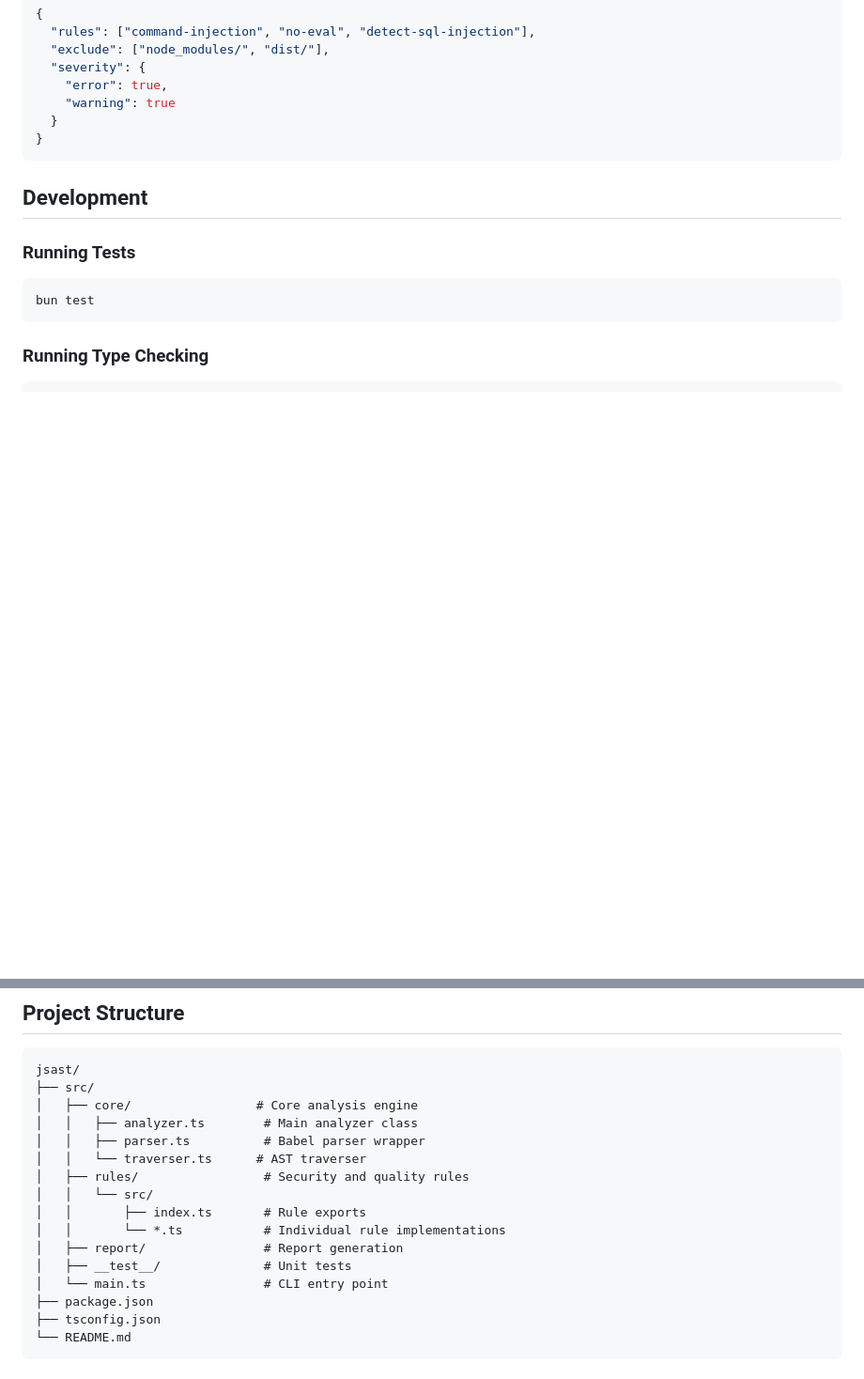
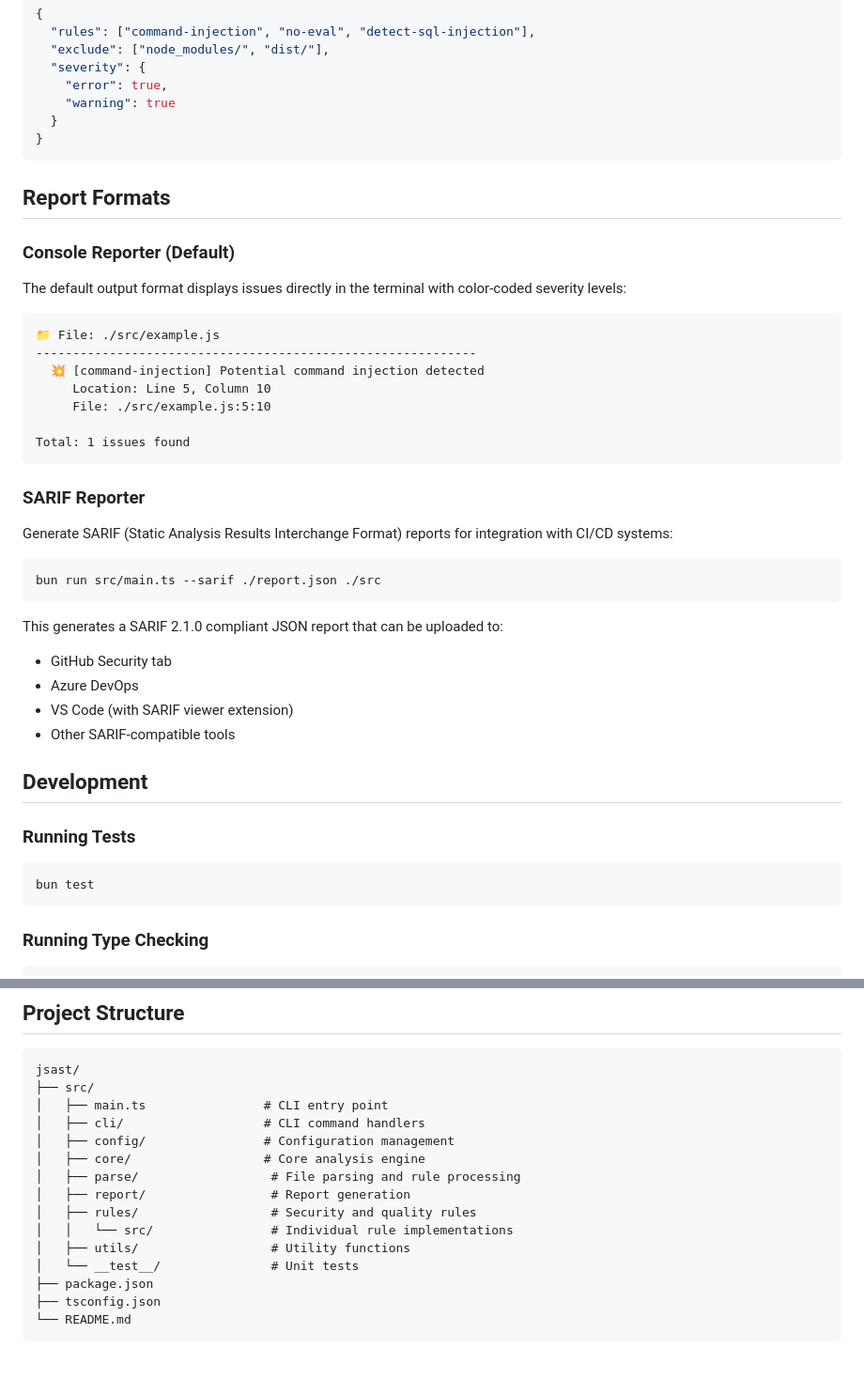
Before and after one commit to belos-street/jsast, a Markdown page: README.md, 2 parts joined by grey strips. Shown at 94% size. Rendered like a GitHub page; blank space fills up the shorter version.

Commit message:
docs: 更新README文档内容
- 添加控制台和SARIF报告格式的说明
- 更新项目目录结构描述

````diff
--- a/README.md
+++ b/README.md
@@ -185,6 +185,36 @@ Create a `.jsastrc.json` file in your project root:
 }
 ```
 
+## Report Formats
+
+### Console Reporter (Default)
+
+The default output format displays issues directly in the terminal with color-coded severity levels:
+
+```
+📁 File: ./src/example.js
+------------------------------------------------------------
+  💥 [command-injection] Potential command injection detected
+     Location: Line 5, Column 10
+     File: ./src/example.js:5:10
+
+Total: 1 issues found
+```
+
+### SARIF Reporter
+
+Generate SARIF (Static Analysis Results Interchange Format) reports for integration with CI/CD systems:
+
+```bash
+bun run src/main.ts --sarif ./report.json ./src
+```
+
+This generates a SARIF 2.1.0 compliant JSON report that can be uploaded to:
+- GitHub Security tab
+- Azure DevOps
+- VS Code (with SARIF viewer extension)
+- Other SARIF-compatible tools
+
 ## Development
 
 ### Running Tests
@@ -253,17 +283,16 @@ export type RuleName =
 ```
 jsast/
 ├── src/
-│   ├── core/                 # Core analysis engine
-│   │   ├── analyzer.ts        # Main analyzer class
-│   │   ├── parser.ts          # Babel parser wrapper
-│   │   └── traverser.ts      # AST traverser
-│   ├── rules/                 # Security and quality rules
-│   │   └── src/
-│   │       ├── index.ts       # Rule exports
-│   │       └── *.ts           # Individual rule implementations
-│   ├── report/                # Report generation
-│   ├── __test__/              # Unit tests
-│   └── main.ts                # CLI entry point
+│   ├── main.ts                # CLI entry point
+│   ├── cli/                   # CLI command handlers
+│   ├── config/                # Configuration management
+│   ├── core/                  # Core analysis engine
+│   ├── parse/                  # File parsing and rule processing
+│   ├── report/                 # Report generation
+│   ├── rules/                  # Security and quality rules
+│   │   └── src/                # Individual rule implementations
+│   ├── utils/                  # Utility functions
+│   └── __test__/               # Unit tests
 ├── package.json
 ├── tsconfig.json
 └── README.md
````
